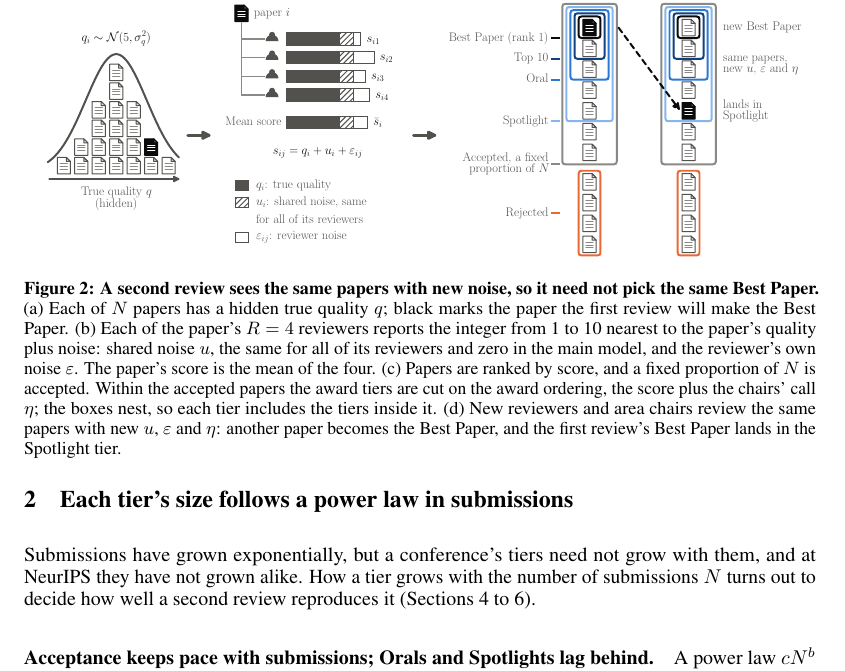
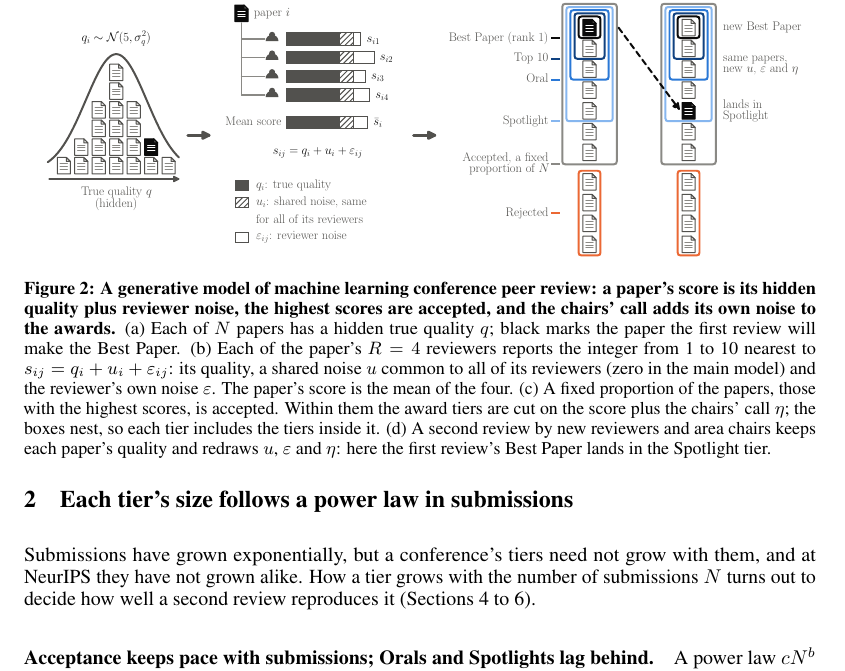
Before and after one commit to RylanSchaeffer/Scaling-Laws-of-ML-Conference-Peer-Review, a LaTeX paper (paper/main.tex): part of page 3 of 24, cut so that both start at the same text. Compiled offline with pdfLaTeX.

Commit message:
Figure 2 caption: opens with what the model is and how it works
Co-Authored-By: Claude Opus 5.5 <noreply@anthropic.com>

```diff
--- a/paper/main.tex
+++ b/paper/main.tex
@@ -106,7 +106,7 @@ We create a model of the ML peer review process, calibrate it to empirical data,
 \begin{figure}[t]
 \centering
 \includegraphics[width=\textwidth]{fig0_schematic.pdf}
-\caption{\textbf{A second review sees the same papers with new noise, so it need not pick the same Best Paper.} (a) Each of $N$ papers has a hidden true quality $q$; black marks the paper the first review will make the Best Paper. (b) Each of the paper's $R=4$ reviewers reports the integer from 1 to 10 nearest to the paper's quality plus noise: shared noise $u$, the same for all of its reviewers and zero in the main model, and the reviewer's own noise $\varepsilon$. The paper's score is the mean of the four. (c) Papers are ranked by score, and a fixed proportion of $N$ is accepted. Within the accepted papers the award tiers are cut on the award ordering, the score plus the chairs' call $\eta$; the boxes nest, so each tier includes the tiers inside it. (d) New reviewers and area chairs review the same papers with new $u$, $\varepsilon$ and $\eta$: another paper becomes the Best Paper, and the first review's Best Paper lands in the Spotlight tier.}
+\caption{\textbf{A generative model of machine learning conference peer review: a paper's score is its hidden quality plus reviewer noise, the highest scores are accepted, and the chairs' call adds its own noise to the awards.} (a) Each of $N$ papers has a hidden true quality $q$; black marks the paper the first review will make the Best Paper. (b) Each of the paper's $R=4$ reviewers reports the integer from 1 to 10 nearest to $s_{ij}=q_i+u_i+\varepsilon_{ij}$: its quality, a shared noise $u$ common to all of its reviewers (zero in the main model) and the reviewer's own noise $\varepsilon$. The paper's score is the mean of the four. (c) A fixed proportion of the papers, those with the highest scores, is accepted. Within them the award tiers are cut on the score plus the chairs' call $\eta$; the boxes nest, so each tier includes the tiers inside it. (d) A second review by new reviewers and area chairs keeps each paper's quality and redraws $u$, $\varepsilon$ and $\eta$: here the first review's Best Paper lands in the Spotlight tier.}
 \label{fig:schematic}
 \end{figure}
 
```
Also changed, not shown: paper/main.pdf.
